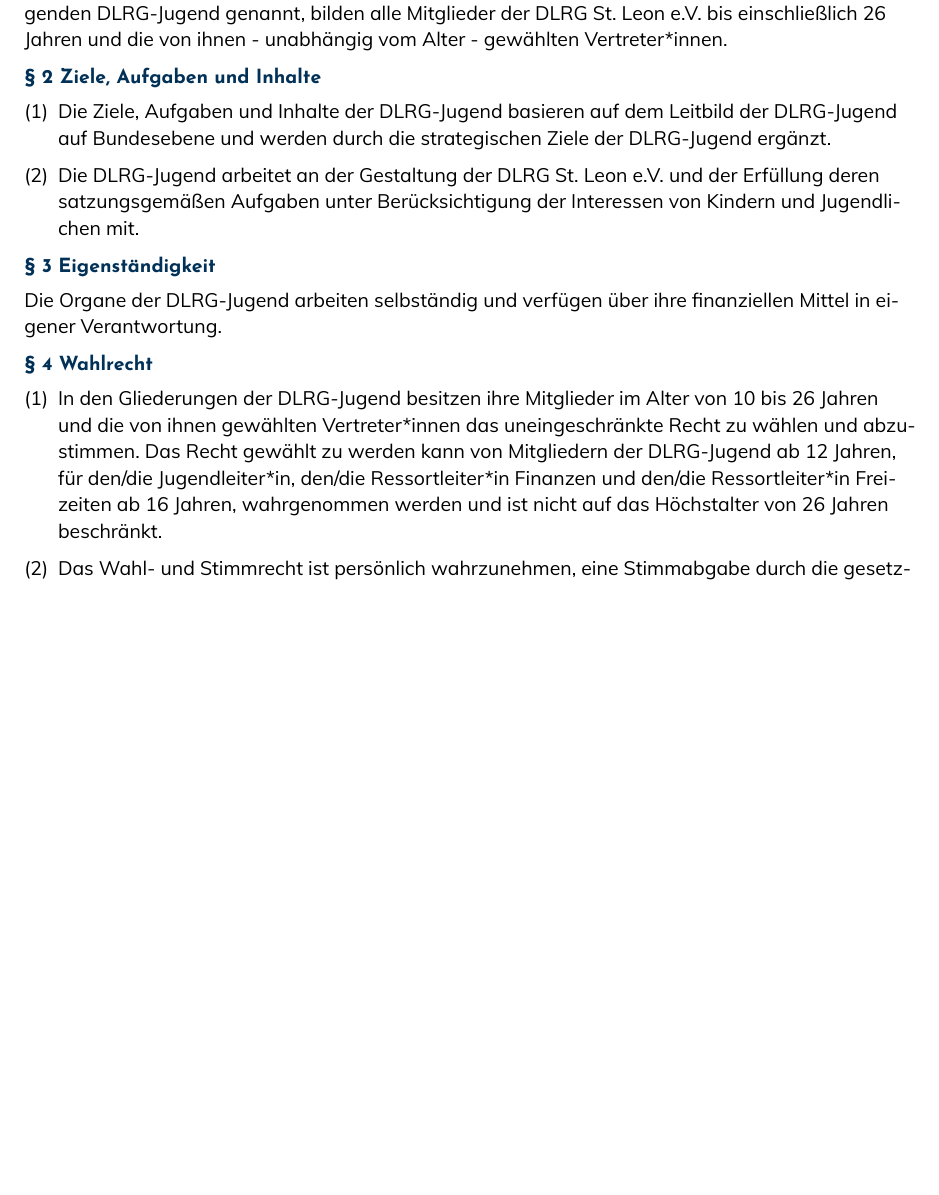
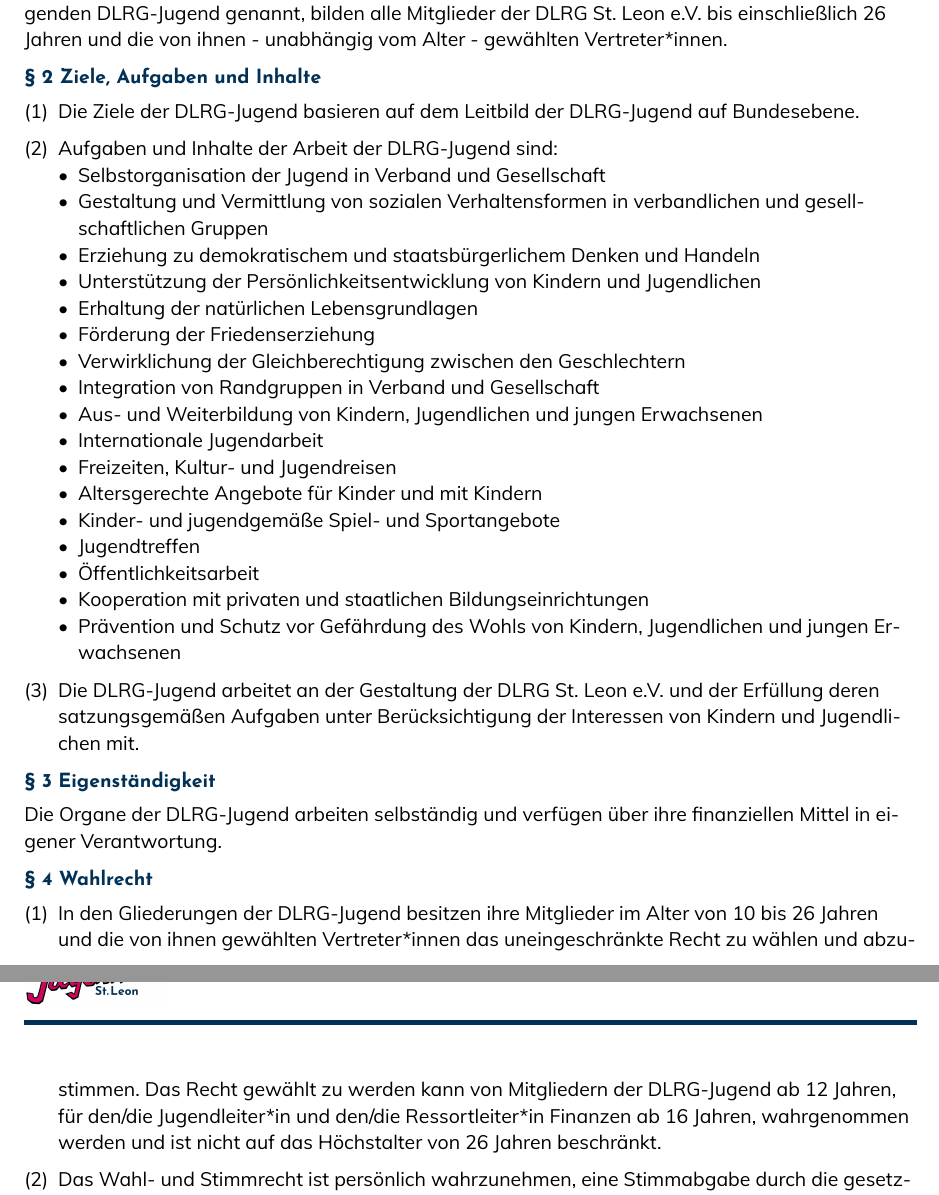
Before and after one commit to dlrg-jugend-st-leon/jugendordnung-dlrg-st-leon-typst, a Typst document (main.typ): part of page 1 of 4 before the commit and two parts of pages 1 and 2 of 5 after it, the two joined at a grey line, cut so that both start at the same text, the shorter picture padded with empty space. The pictures show the PDF file main.pdf that the author committed with the source.

Commit message:
docs: expand youth organization rules and update electoral requirements

```diff
--- a/main.typ
+++ b/main.typ
@@ -17,7 +17,29 @@
 
 § 2 Ziele, Aufgaben und Inhalte
 
-+ Die Ziele, Aufgaben und Inhalte der DLRG-Jugend basieren auf dem Leitbild der DLRG-Jugend auf Bundesebene und werden durch die strategischen Ziele der DLRG-Jugend ergänzt.
++ Die Ziele der DLRG-Jugend basieren auf dem Leitbild der DLRG-Jugend auf Bundesebene.
+
++ Aufgaben und Inhalte der Arbeit der DLRG-Jugend sind:
+  - Selbstorganisation der Jugend in Verband und Gesellschaft
+  - Gestaltung und Vermittlung von sozialen Verhaltensformen in verbandlichen und
+    gesellschaftlichen Gruppen
+  - Erziehung zu demokratischem und staatsbürgerlichem Denken und Handeln
+  - Unterstützung der Persönlichkeitsentwicklung von Kindern und Jugendlichen
+  - Erhaltung der natürlichen Lebensgrundlagen
+  - Förderung der Friedenserziehung
+  - Verwirklichung der Gleichberechtigung zwischen den Geschlechtern
+  - Integration von Randgruppen in Verband und Gesellschaft
+  - Aus- und Weiterbildung von Kindern, Jugendlichen und jungen Erwachsenen
+  - Internationale Jugendarbeit
+  - Freizeiten, Kultur- und Jugendreisen
+  - Altersgerechte Angebote für Kinder und mit Kindern
+  - Kinder- und jugendgemäße Spiel- und Sportangebote
+  - Jugendtreffen
+  - Öffentlichkeitsarbeit
+  - Kooperation mit privaten und staatlichen Bildungseinrichtungen
+  - Prävention und Schutz vor Gefährdung des Wohls von Kindern, Jugendlichen und jungen
+    Erwachsenen
+
 
 + Die DLRG-Jugend arbeitet an der Gestaltung der DLRG St. Leon e.V. und der Erfüllung deren satzungsgemäßen Aufgaben unter Berücksichtigung der Interessen von Kindern und Jugendlichen mit.
 
@@ -27,7 +49,7 @@
 
 § 4 Wahlrecht
 
-+ In den Gliederungen der DLRG-Jugend besitzen ihre Mitglieder im Alter von 10 bis 26 Jahren und die von ihnen gewählten Vertreter*innen das uneingeschränkte Recht zu wählen und abzustimmen. Das Recht gewählt zu werden kann von Mitgliedern der DLRG-Jugend ab 12 Jahren, für den/die Jugendleiter*in, den/die Ressortleiter*in Finanzen und den/die Ressortleiter*in Freizeiten ab 16 Jahren, wahrgenommen werden und ist nicht auf das Höchstalter von 26 Jahren beschränkt.
++ In den Gliederungen der DLRG-Jugend besitzen ihre Mitglieder im Alter von 10 bis 26 Jahren und die von ihnen gewählten Vertreter*innen das uneingeschränkte Recht zu wählen und abzustimmen. Das Recht gewählt zu werden kann von Mitgliedern der DLRG-Jugend ab 12 Jahren, für den/die Jugendleiter*in und den/die Ressortleiter*in Finanzen ab 16 Jahren, wahrgenommen werden und ist nicht auf das Höchstalter von 26 Jahren beschränkt.
 
 + Das Wahl- und Stimmrecht ist persönlich wahrzunehmen, eine Stimmabgabe durch die gesetzlichen Vertreter ist nicht möglich.
 
@@ -177,7 +200,7 @@
 
 + Eine Änderung der Jugendordnung kann nur durch die Jugendversammlung mit einer Mehrheit von zwei Dritteln der anwesenden stimmberechtigten Mitglieder beschlossen werden.
 
-+ Die Jugendordnung und deren Änderung bedürfen der Zustimmung des Bezirksjugendvorstandes und der Bestätigung der Mitgliederversammlung.
++ Die Jugendordnung und deren Änderung bedürfen der Zustimmung des Bezirksjugendvorstandes.
 
 § 13 Inkrafttreten
 
```
Also changed, not shown: main.pdf, main.typ (5 more changed lines), 1 other file.
